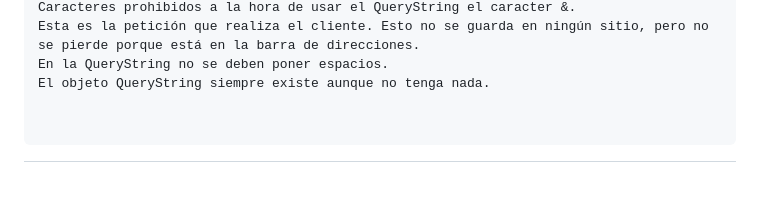
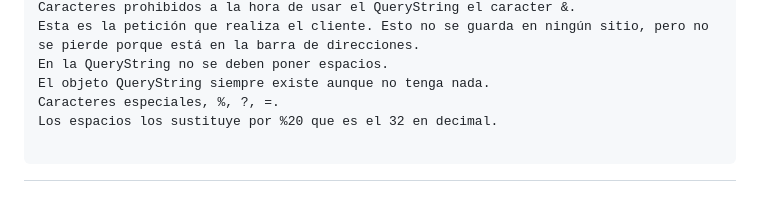
Before and after one commit to ccallado/Azure, a Markdown page: README.md, the part around the change. GitHub-like rendering; blank space fills up the shorter version.

```diff
--- a/README.md
+++ b/README.md
@@ -306,3 +306,5 @@ Caracteres prohibidos a la hora de usar el QueryString el caracter &.
 Esta es la petición que realiza el cliente. Esto no se guarda en ningún sitio, pero no se pierde porque está en la barra de direcciones.
 En la QueryString no se deben poner espacios.
 El objeto QueryString siempre existe aunque no tenga nada.
+Caracteres especiales, %, ?, =.
+Los espacios los sustituye por %20 que es el 32 en decimal.
```
Also changed, not shown: Imagenes/CursoAzureImg10.png (added), 2 other files.
